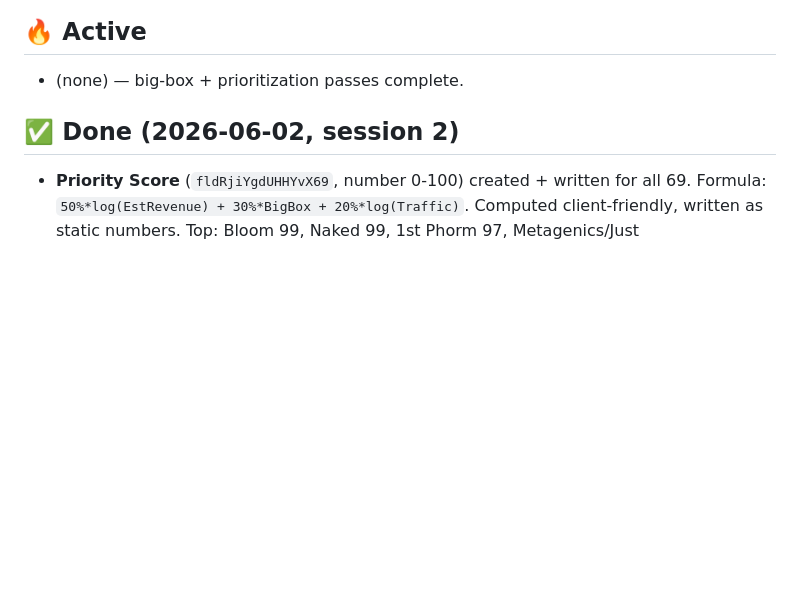
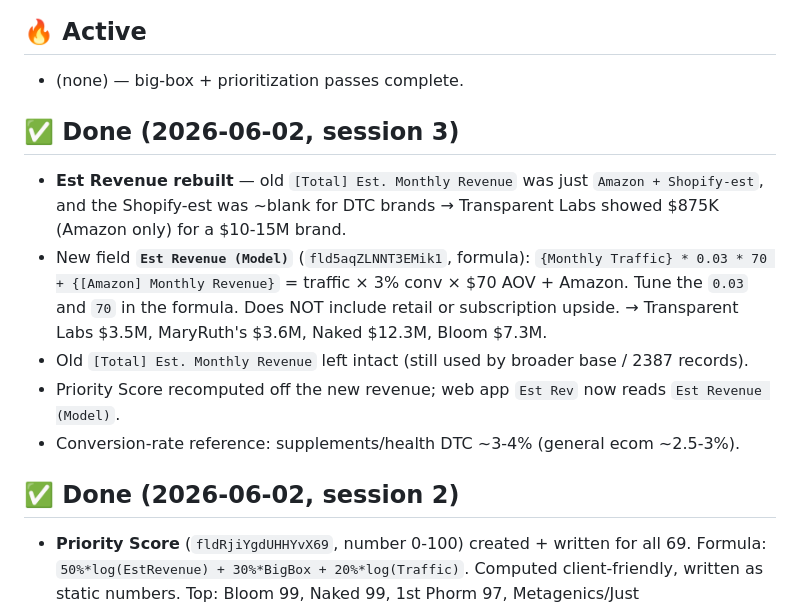
Before and after one commit to eric-ns12/ns-leads-web, a Markdown page: NEXT-ACTIONS.md, the part around the change. Rendered like a GitHub page; blank space fills up the shorter version.

Commit message:
Update NEXT-ACTIONS: revenue model rebuild
Co-Authored-By: Claude Opus 4.8 <noreply@anthropic.com>

```diff
--- a/NEXT-ACTIONS.md
+++ b/NEXT-ACTIONS.md
@@ -6,6 +6,17 @@ Airtable base: `appabLn8sA9YObZ20` · Brands table `tblfNOtY2VthbPanL`
 
 ## 🔥 Active
 - (none) — big-box + prioritization passes complete.
+
+## ✅ Done (2026-06-02, session 3)
+- **Est Revenue rebuilt** — old `[Total] Est. Monthly Revenue` was just `Amazon + Shopify-est`, and the
+  Shopify-est was ~blank for DTC brands → Transparent Labs showed $875K (Amazon only) for a $10-15M brand.
+- New field **`Est Revenue (Model)`** (`fld5aqZLNNT3EMik1`, formula):
+  `{Monthly Traffic} * 0.03 * 70 + {[Amazon] Monthly Revenue}` = traffic × 3% conv × $70 AOV + Amazon.
+  Tune the `0.03` and `70` in the formula. Does NOT include retail or subscription upside.
+  → Transparent Labs $3.5M, MaryRuth's $3.6M, Naked $12.3M, Bloom $7.3M.
+- Old `[Total] Est. Monthly Revenue` left intact (still used by broader base / 2387 records).
+- Priority Score recomputed off the new revenue; web app `Est Rev` now reads `Est Revenue (Model)`.
+- Conversion-rate reference: supplements/health DTC ~3-4% (general ecom ~2.5-3%).
 
 ## ✅ Done (2026-06-02, session 2)
 - **Priority Score** (`fldRjiYgdUHHYvX69`, number 0-100) created + written for all 69.
```
